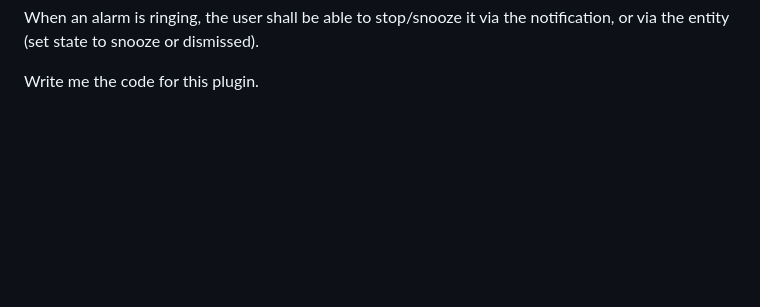
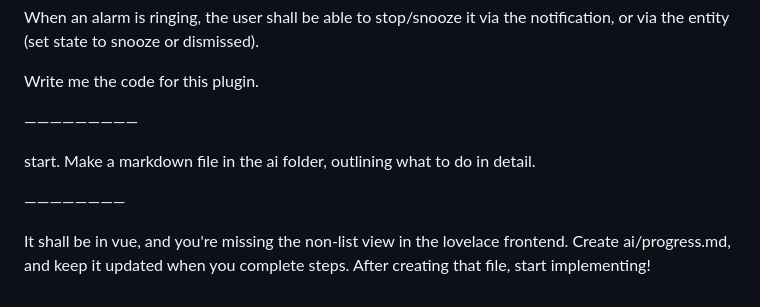
Before and after one commit to luckydonald/hoass_calendar-alarm-clock, a Markdown page: ai/query.md, the part around the change. GitHub-like rendering; blank space fills up the shorter version.

Commit message:
ai: updated query.

```diff
--- a/ai/query.md
+++ b/ai/query.md
@@ -72,3 +72,14 @@ There's also global next and previous entities, which represent the next and pre
 When an alarm is ringing, the user shall be able to stop/snooze it via the notification, or via the entity (set state to snooze or dismissed).
 
 Write me the code for this plugin.
+
+—————————
+
+start.
+Make a markdown file in the ai folder, outlining what to do in detail.
+
+————————
+
+It shall be in vue, and you're missing the non-list view in the lovelace frontend.
+Create ai/progress.md, and keep it updated when you complete steps.
+After creating that file, start implementing!
```
